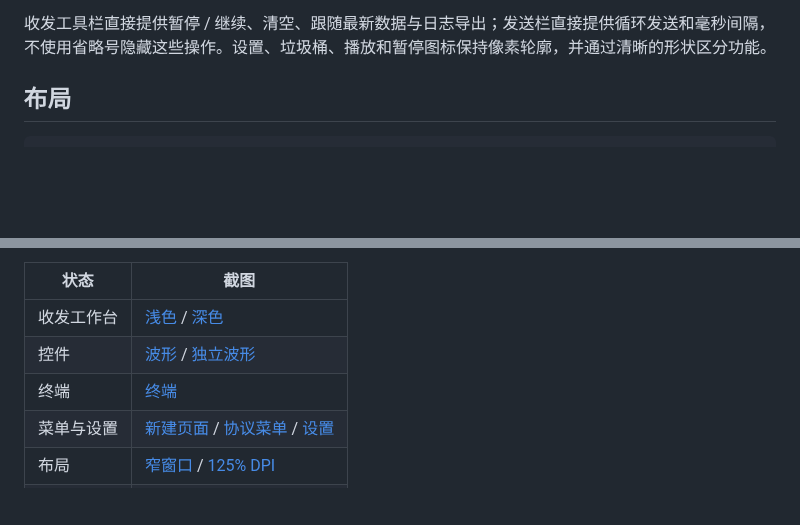
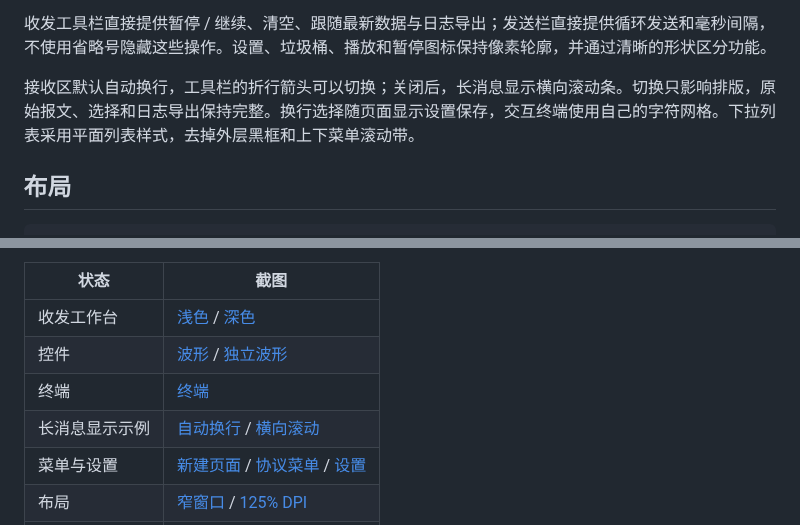
Before and after one commit to lilinng-163/serial-workbench, a Markdown page: docs/pixel-theme.md, 2 parts joined by grey strips. Rendered like a GitHub page; blank space fills up the shorter version.

```diff
--- a/docs/pixel-theme.md
+++ b/docs/pixel-theme.md
@@ -25,6 +25,8 @@
 图标悬停和键盘焦点用图标变色反馈；鼠标点击后移开恢复普通颜色，开关启用时保留选中颜色。按下时仅图标或文字轻微位移；图标不绘制悬停框。标签当前页仍用琥珀底边标识。
 
 收发工具栏直接提供暂停 / 继续、清空、跟随最新数据与日志导出；发送栏直接提供循环发送和毫秒间隔，不使用省略号隐藏这些操作。设置、垃圾桶、播放和暂停图标保持像素轮廓，并通过清晰的形状区分功能。
+
+接收区默认自动换行，工具栏的折行箭头可以切换；关闭后，长消息显示横向滚动条。切换只影响排版，原始报文、选择和日志导出保持完整。换行选择随页面显示设置保存，交互终端使用自己的字符网格。下拉列表采用平面列表样式，去掉外层黑框和上下菜单滚动带。
 
 ## 布局
 
@@ -71,6 +73,7 @@
 | 收发工作台 | [浅色](pixel-workspace.png) / [深色](pixel-dark.png) |
 | 控件 | [波形](pixel-waveform.png) / [独立波形](pixel-floating-wave.png) |
 | 终端 | [终端](pixel-terminal.png) |
+| 长消息显示示例 | [自动换行](log-wrap.png) / [横向滚动](log-horizontal.png) |
 | 菜单与设置 | [新建页面](pixel-new-page.png) / [协议菜单](pixel-protocol.png) / [设置](pixel-settings.png) |
 | 布局 | [窄窗口](pixel-narrow.png) / [125% DPI](pixel-scale125.png) |
 | 初始状态 | [等待连接](pixel-empty.png) |
```
Also changed, not shown: README.md (+4 -2 lines), docs/project-structure.md (+1 -1 lines), docs/log-horizontal.png (added), docs/log-wrap.png (added), 7 other files.
